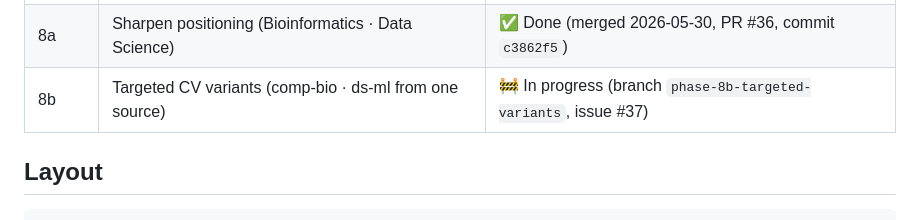
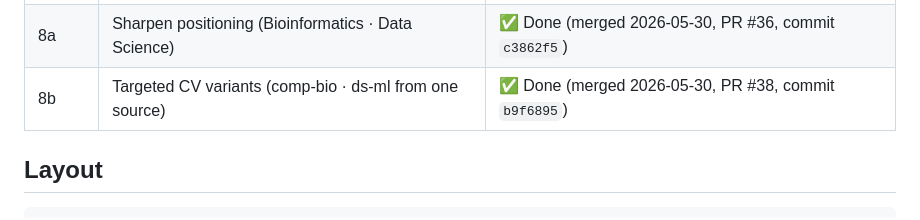
Before and after one commit to Jin-HoMLee/jin-ho-lee-cv, a Markdown page: CLAUDE.md, the part around the change. Drawn GitHub-style.

Commit message:
docs: mark Phase 8b Done in CLAUDE.md phasing table

```diff
--- a/CLAUDE.md
+++ b/CLAUDE.md
@@ -26,7 +26,7 @@ Eight phases (0–8), sequential. Each produces a usable artifact and gets its o
 | 6 | SEO (sitemap + robots.txt + GSC verify) + privacy-friendly analytics (GoatCounter) | ✅ Done (merged 2026-05-28, commit `c05530e`); Bing dropped (is-a.dev PSL quota blocker) |
 | 7 | Content audit (bring CV up to date) | ✅ Done (merged 2026-05-29, PR #33, commit `b731222`) |
 | 8a | Sharpen positioning (Bioinformatics · Data Science) | ✅ Done (merged 2026-05-30, PR #36, commit `c3862f5`) |
-| 8b | Targeted CV variants (comp-bio · ds-ml from one source) | 🚧 In progress (branch `phase-8b-targeted-variants`, issue #37) |
+| 8b | Targeted CV variants (comp-bio · ds-ml from one source) | ✅ Done (merged 2026-05-30, PR #38, commit `b9f6895`) |
 
 ## Layout
 
```
